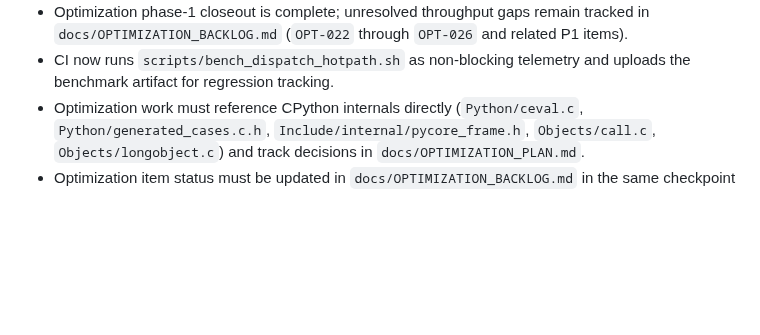
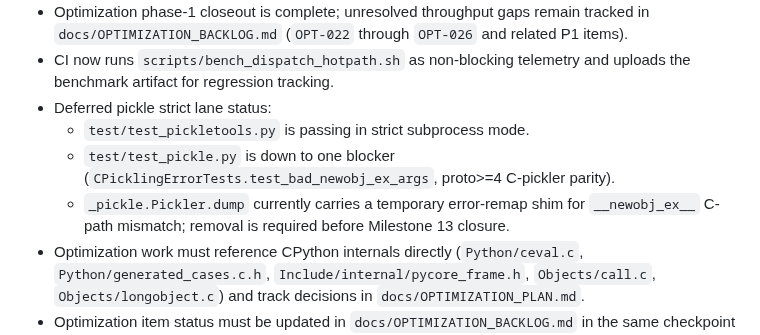
Before and after one commit to BlueBlazin/pyrs, a Markdown page: AGENTS.md, the part around the change. GitHub-like rendering; blank space fills up the shorter version.

Commit message:
docs: track deferred pickle proto4 blocker and temporary remap

```diff
--- a/AGENTS.md
+++ b/AGENTS.md
@@ -106,6 +106,10 @@ Milestone 13 completion is blocked on P0 closure of:
   - `LOAD_NAME` cache checks now use `frame.function_globals_version` directly, avoiding per-op module-kind version lookups.
 - Optimization phase-1 closeout is complete; unresolved throughput gaps remain tracked in `docs/OPTIMIZATION_BACKLOG.md` (`OPT-022` through `OPT-026` and related P1 items).
 - CI now runs `scripts/bench_dispatch_hotpath.sh` as non-blocking telemetry and uploads the benchmark artifact for regression tracking.
+- Deferred pickle strict lane status:
+  - `test/test_pickletools.py` is passing in strict subprocess mode.
+  - `test/test_pickle.py` is down to one blocker (`CPicklingErrorTests.test_bad_newobj_ex_args`, proto>=4 C-pickler parity).
+  - `_pickle.Pickler.dump` currently carries a temporary error-remap shim for `__newobj_ex__` C-path mismatch; removal is required before Milestone 13 closure.
 - Optimization work must reference CPython internals directly (`Python/ceval.c`, `Python/generated_cases.c.h`, `Include/internal/pycore_frame.h`, `Objects/call.c`, `Objects/longobject.c`) and track decisions in `docs/OPTIMIZATION_PLAN.md`.
 - Optimization item status must be updated in `docs/OPTIMIZATION_BACKLOG.md` in the same checkpoint as performance changes.
 - If optimization work is resumed as primary focus, it must explicitly close foundational missing surfaces tracked in backlog (`OPT-022` string interning strategy and remaining `OPT-023+` dispatch/call/container items).
```
Also changed, not shown: docs/STUB_ACCOUNTING.md (+1 -1 lines).
